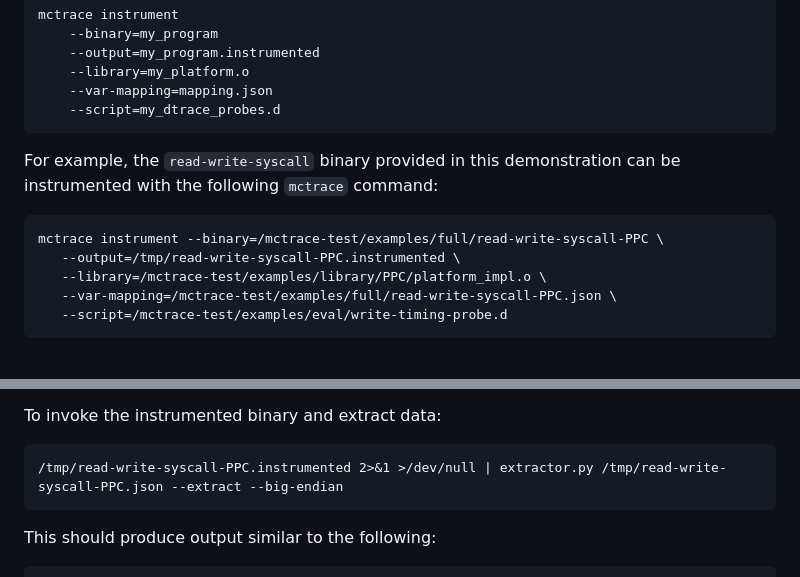
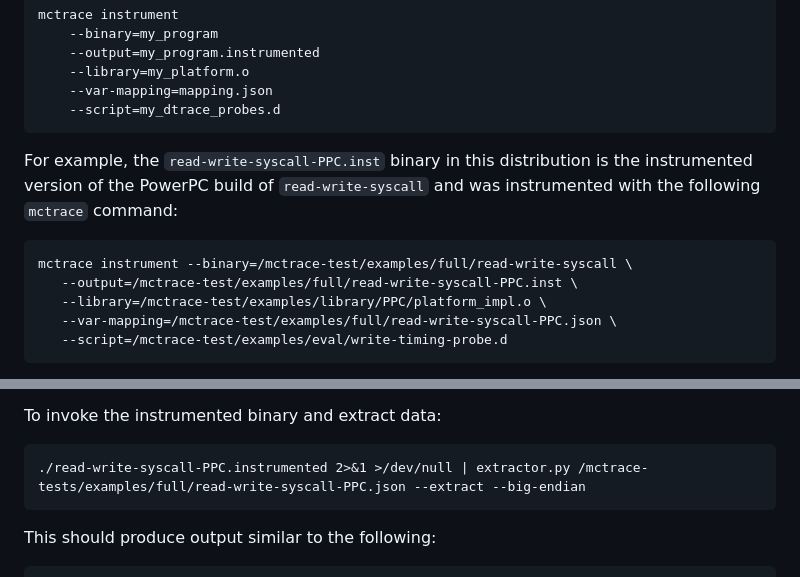
Before and after one commit to GaloisInc/mctrace, a Markdown page: docs/README-release.md, 2 parts joined by grey strips. Rendered like a GitHub page.

Commit message:
README-release: update example instrumentation to better match what we bundle

````diff
--- a/docs/README-release.md
+++ b/docs/README-release.md
@@ -133,12 +133,14 @@ mctrace instrument
     --script=my_dtrace_probes.d
 ```
 
-For example, the `read-write-syscall` binary provided in this
-demonstration can be instrumented with the following `mctrace` command:
+For example, the `read-write-syscall-PPC.inst` binary in this
+distribution is the instrumented version of the PowerPC build of
+`read-write-syscall` and was instrumented with the following `mctrace`
+command:
 
 ```
-mctrace instrument --binary=/mctrace-test/examples/full/read-write-syscall-PPC \
-   --output=/tmp/read-write-syscall-PPC.instrumented \
+mctrace instrument --binary=/mctrace-test/examples/full/read-write-syscall \
+   --output=/mctrace-test/examples/full/read-write-syscall-PPC.inst \
    --library=/mctrace-test/examples/library/PPC/platform_impl.o \
    --var-mapping=/mctrace-test/examples/full/read-write-syscall-PPC.json \
    --script=/mctrace-test/examples/eval/write-timing-probe.d
@@ -170,7 +172,7 @@ interpret this data.
 
 To invoke the instrumented binary and extract data:
 
-    /tmp/read-write-syscall-PPC.instrumented 2>&1 >/dev/null | extractor.py /tmp/read-write-syscall-PPC.json --extract --big-endian
+    ./read-write-syscall-PPC.instrumented 2>&1 >/dev/null | extractor.py /mctrace-tests/examples/full/read-write-syscall-PPC.json --extract --big-endian
 
 This should produce output similar to the following:
 
````
